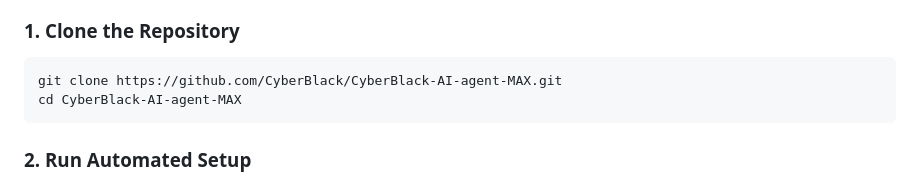
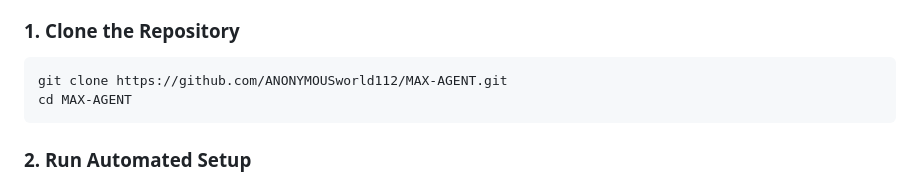
Before and after one commit to ANONYMOUSworld112/MAX-AGENT, a Markdown page: readme.md, the part around the change. GitHub-like rendering.

````diff
--- a/readme.md
+++ b/readme.md
@@ -46,8 +46,8 @@ Unlike conventional chatbots or brittle desktop scripts, CyberBlack AI-agent MAX
 
 ### 1. Clone the Repository
 ```bash
-git clone https://github.com/CyberBlack/CyberBlack-AI-agent-MAX.git
-cd CyberBlack-AI-agent-MAX
+git clone https://github.com/ANONYMOUSworld112/MAX-AGENT.git
+cd MAX-AGENT
 ```
 
 ### 2. Run Automated Setup
````
